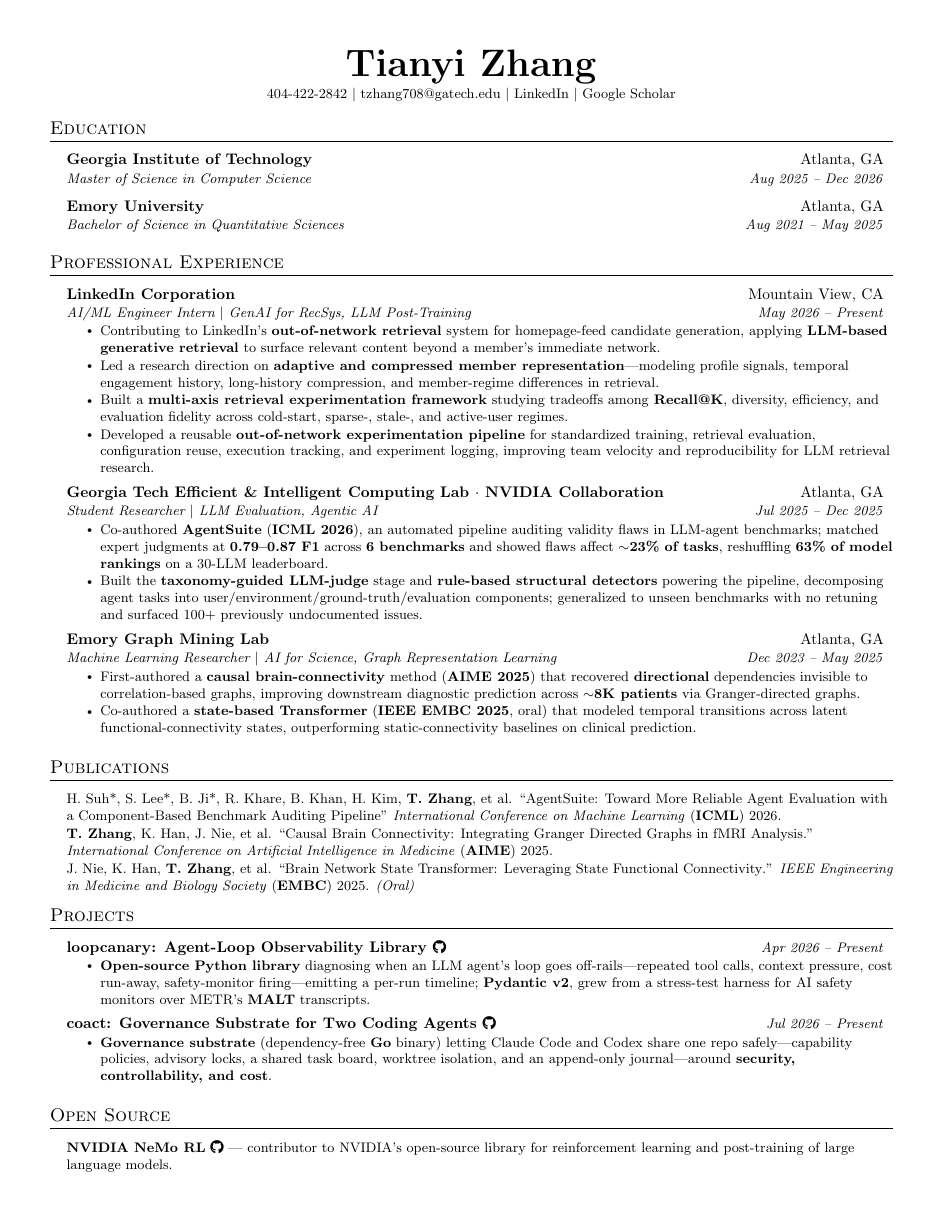
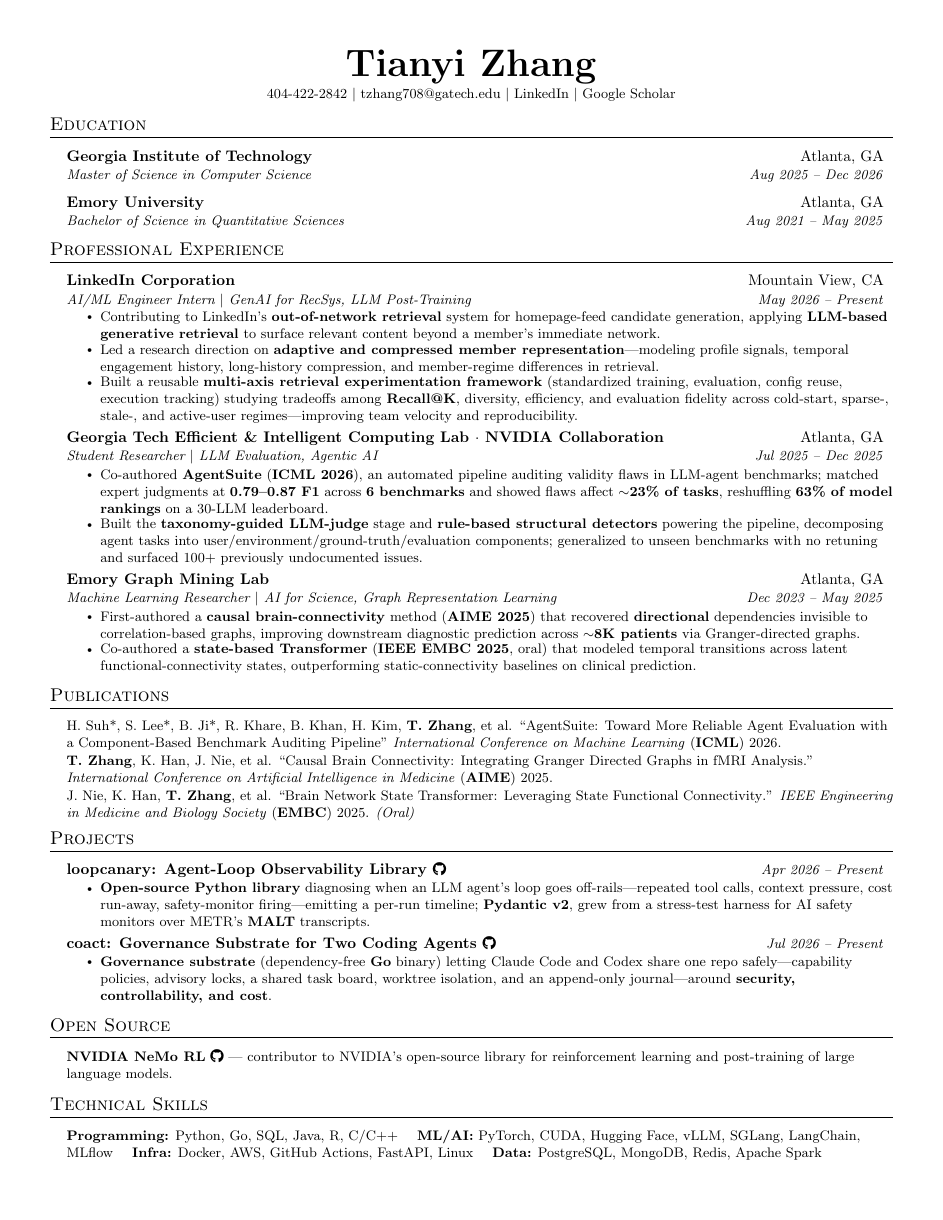
Before and after one commit to tianyi-zhang-02/my_resume, a LaTeX document (main.tex): page 1 of 2 before the commit and the whole page after it. Compiled offline with pdfLaTeX.

Commit message:
Fit one page: merge LinkedIn experimentation bullets; tighten section/item spacing

```diff
--- a/main.tex
+++ b/main.tex
@@ -38,7 +38,7 @@
 \setlength{\tabcolsep}{0in}
 
 \titleformat{\section}{
-  \vspace{-6pt}\scshape\raggedright\large
+  \vspace{-8pt}\scshape\raggedright\large
 }{}{0em}{}[\color{black}\titlerule \vspace{-2pt}]
 
 \pdfgentounicode=1
@@ -46,7 +46,7 @@
 %-------------------------
 \newcommand{\resumeItem}[1]{
   \item\small{
-    {#1 \vspace{-2pt}}
+    {#1 \vspace{-3pt}}
   }
 }
 
@@ -76,7 +76,7 @@
 \renewcommand\labelitemii{$\vcenter{\hbox{\tiny$\bullet$}}$}
 
 \newcommand{\resumeSubHeadingListStart}{\begin{itemize}[leftmargin=0.15in, label={}]}
-\newcommand{\resumeSubHeadingListEnd}{\end{itemize}\vspace{-3pt}}
+\newcommand{\resumeSubHeadingListEnd}{\end{itemize}\vspace{-5pt}}
 \newcommand{\resumeItemListStart}{\begin{itemize}[itemsep=0.5pt, topsep=2pt]}
 \newcommand{\resumeItemListEnd}{\end{itemize}\vspace{-3pt}}
 
@@ -113,9 +113,7 @@
 
   \resumeItem{Led a research direction on \textbf{adaptive and compressed member representation}---modeling profile signals, temporal engagement history, long-history compression, and member-regime differences in retrieval.}
 
-    \resumeItem{Built a \textbf{multi-axis retrieval experimentation framework} studying tradeoffs among \textbf{Recall@K}, diversity, efficiency, and evaluation fidelity across cold-start, sparse-, stale-, and active-user regimes.}
-
-  \resumeItem{Developed a reusable \textbf{out-of-network experimentation pipeline} for standardized training, retrieval evaluation, configuration reuse, execution tracking, and experiment logging, improving team velocity and reproducibility for LLM retrieval research.}
+  \resumeItem{Built a reusable \textbf{multi-axis retrieval experimentation framework} (standardized training, evaluation, config reuse, execution tracking) studying tradeoffs among \textbf{Recall@K}, diversity, efficiency, and evaluation fidelity across cold-start, sparse-, stale-, and active-user regimes---improving team velocity and reproducibility.}
 \resumeItemListEnd
 
   \resumeSubheading
```
